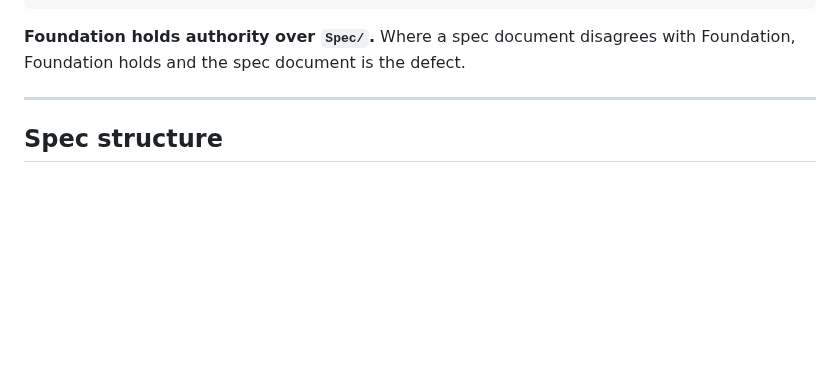
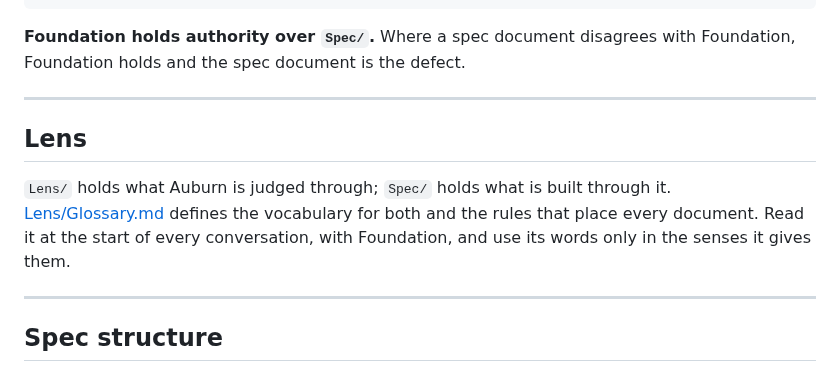
Before and after one commit to thomTHORNE/Auburn, a Markdown page: CLAUDE.md, the part around the change. GitHub-like rendering; blank space fills up the shorter version.

````diff
--- a/CLAUDE.md
+++ b/CLAUDE.md
@@ -71,6 +71,15 @@ Auburn/
 ```
 
 **Foundation holds authority over `Spec/`.** Where a spec document disagrees with Foundation, Foundation holds and the spec document is the defect.
+
+---
+
+## Lens
+
+`Lens/` holds what Auburn is judged through; `Spec/` holds what is built through it.
+[Lens/Glossary.md](Lens/Glossary.md) defines the vocabulary for both and the rules that
+place every document. Read it at the start of every conversation, with Foundation, and use
+its words only in the senses it gives them.
 
 ---
 
````
Also changed, not shown: Lens/Glossary.md (added, +29 -0 lines).
